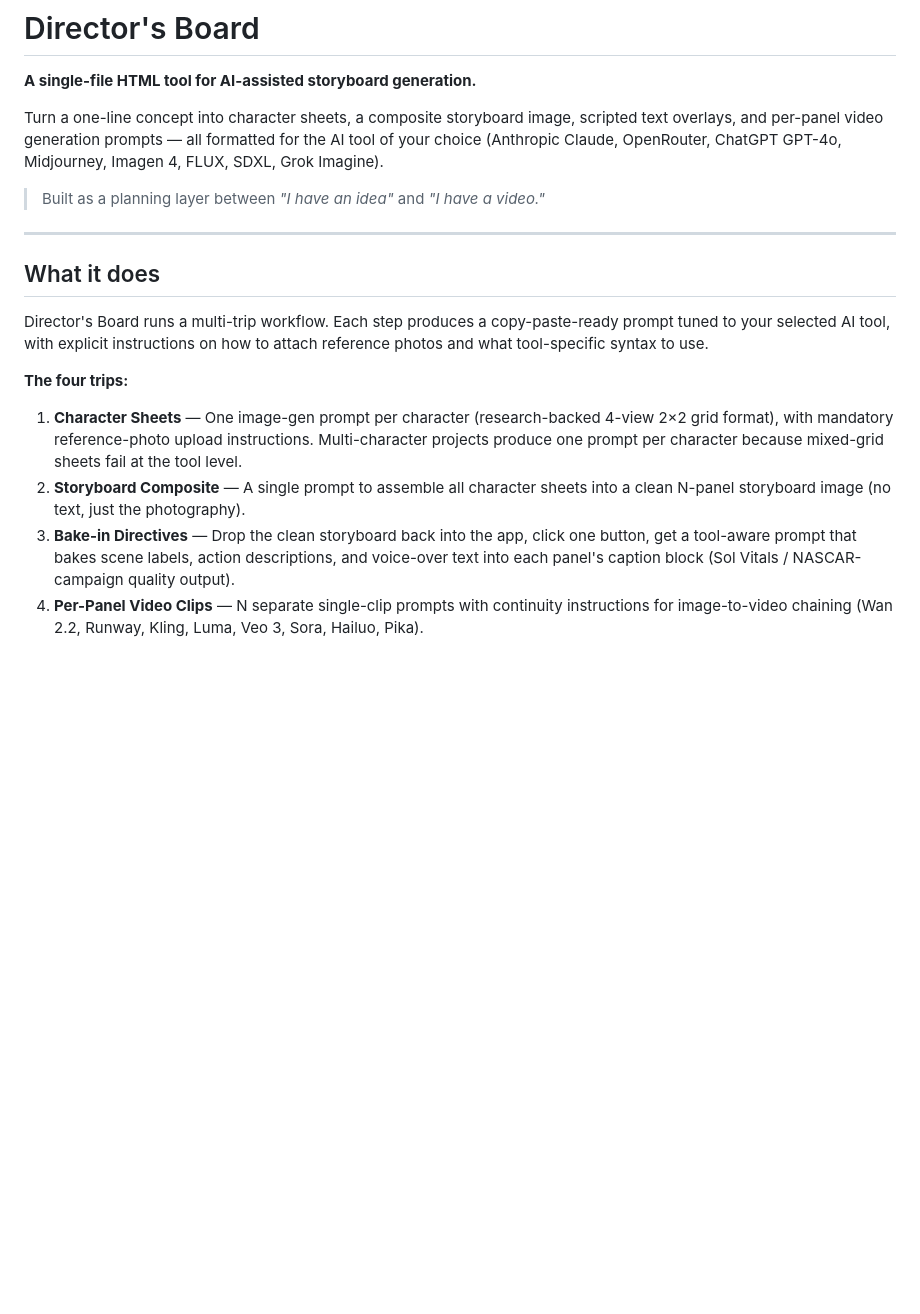
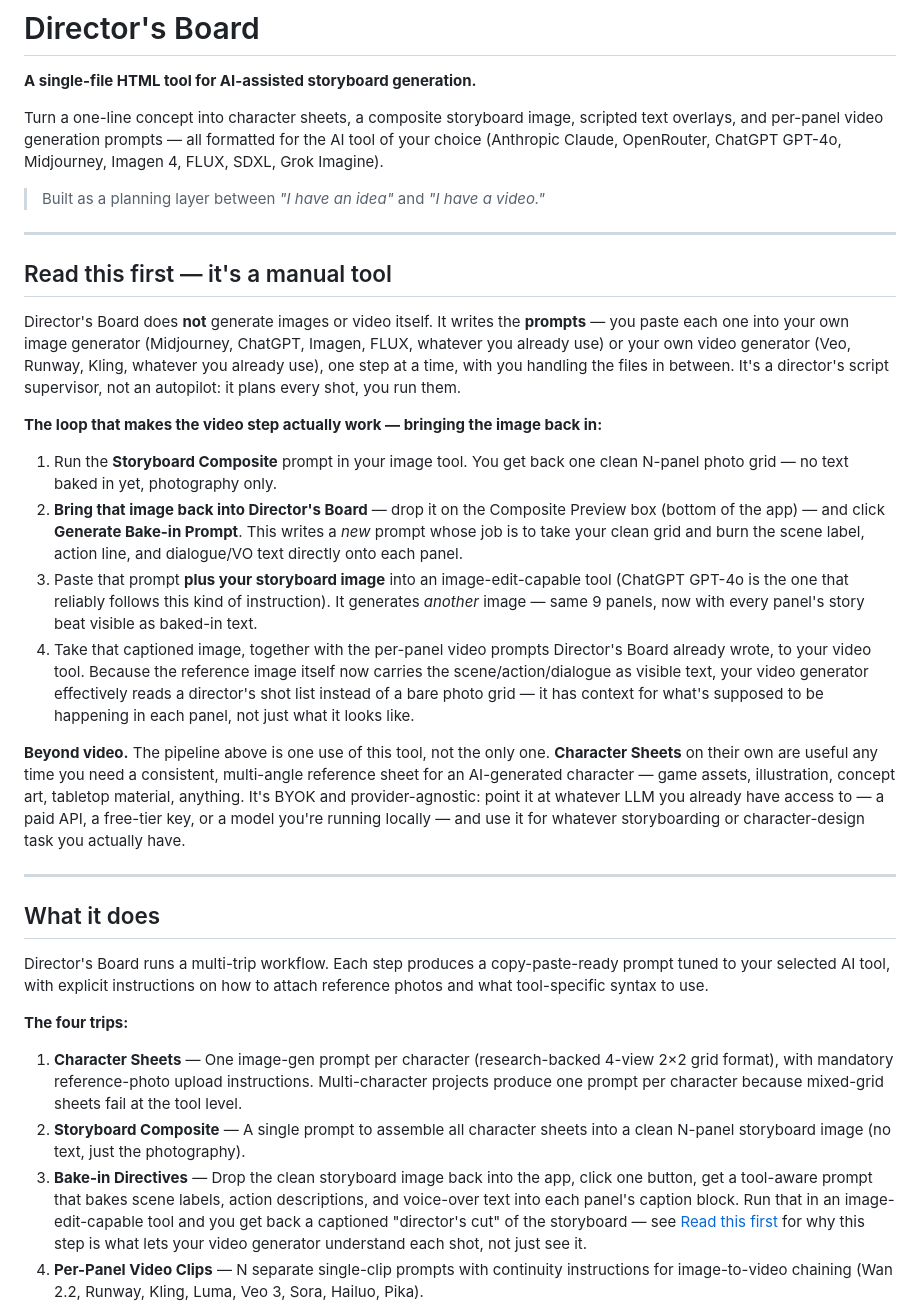
Before and after one commit to Associated2u/directors-board, a Markdown page: README.md, the part around the change. Rendered like a GitHub page; blank space fills up the shorter version.

Commit message:
README: clarify manual/BYOK workflow, bake-in loop, and non-video use cases
Adds a top-of-file explainer that this is a manual tool (you run your own
image/video generators; this writes the prompts), spells out the bring-the-
image-back-in bake-in loop that makes the video step work, and notes the
tool is useful standalone (character sheets, etc.), not just for video.

```diff
--- a/README.md
+++ b/README.md
@@ -5,6 +5,21 @@
 Turn a one-line concept into character sheets, a composite storyboard image, scripted text overlays, and per-panel video generation prompts — all formatted for the AI tool of your choice (Anthropic Claude, OpenRouter, ChatGPT GPT-4o, Midjourney, Imagen 4, FLUX, SDXL, Grok Imagine).
 
 > Built as a planning layer between *"I have an idea"* and *"I have a video."*
+
+---
+
+## Read this first — it's a manual tool
+
+Director's Board does **not** generate images or video itself. It writes the **prompts** — you paste each one into your own image generator (Midjourney, ChatGPT, Imagen, FLUX, whatever you already use) or your own video generator (Veo, Runway, Kling, whatever you already use), one step at a time, with you handling the files in between. It's a director's script supervisor, not an autopilot: it plans every shot, you run them.
+
+**The loop that makes the video step actually work — bringing the image back in:**
+
+1. Run the **Storyboard Composite** prompt in your image tool. You get back one clean N-panel photo grid — no text baked in yet, photography only.
+2. **Bring that image back into Director's Board** — drop it on the Composite Preview box (bottom of the app) — and click **Generate Bake-in Prompt**. This writes a *new* prompt whose job is to take your clean grid and burn the scene label, action line, and dialogue/VO text directly onto each panel.
+3. Paste that prompt **plus your storyboard image** into an image-edit-capable tool (ChatGPT GPT-4o is the one that reliably follows this kind of instruction). It generates *another* image — same 9 panels, now with every panel's story beat visible as baked-in text.
+4. Take that captioned image, together with the per-panel video prompts Director's Board already wrote, to your video tool. Because the reference image itself now carries the scene/action/dialogue as visible text, your video generator effectively reads a director's shot list instead of a bare photo grid — it has context for what's supposed to be happening in each panel, not just what it looks like.
+
+**Beyond video.** The pipeline above is one use of this tool, not the only one. **Character Sheets** on their own are useful any time you need a consistent, multi-angle reference sheet for an AI-generated character — game assets, illustration, concept art, tabletop material, anything. It's BYOK and provider-agnostic: point it at whatever LLM you already have access to — a paid API, a free-tier key, or a model you're running locally — and use it for whatever storyboarding or character-design task you actually have.
 
 ---
 
@@ -16,7 +31,7 @@ Director's Board runs a multi-trip workflow. Each step produces a copy-paste-rea
 
 1. **Character Sheets** — One image-gen prompt per character (research-backed 4-view 2×2 grid format), with mandatory reference-photo upload instructions. Multi-character projects produce one prompt per character because mixed-grid sheets fail at the tool level.
 2. **Storyboard Composite** — A single prompt to assemble all character sheets into a clean N-panel storyboard image (no text, just the photography).
-3. **Bake-in Directives** — Drop the clean storyboard back into the app, click one button, get a tool-aware prompt that bakes scene labels, action descriptions, and voice-over text into each panel's caption block (Sol Vitals / NASCAR-campaign quality output).
+3. **Bake-in Directives** — Drop the clean storyboard image back into the app, click one button, get a tool-aware prompt that bakes scene labels, action descriptions, and voice-over text into each panel's caption block. Run that in an image-edit-capable tool and you get back a captioned "director's cut" of the storyboard — see [Read this first](#read-this-first--its-a-manual-tool) for why this step is what lets your video generator understand each shot, not just see it.
 4. **Per-Panel Video Clips** — N separate single-clip prompts with continuity instructions for image-to-video chaining (Wan 2.2, Runway, Kling, Luma, Veo 3, Sora, Hailuo, Pika).
 
 It's tool-agnostic, BYOK (Bring Your Own Key), runs from a single HTML file with no build step, and treats every page load as a true blank canvas — no persistent storage of your projects, briefs, or API keys.
```
